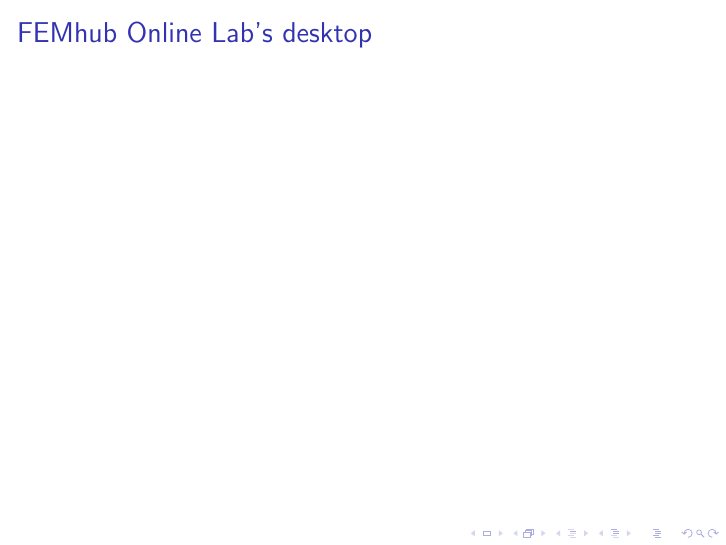
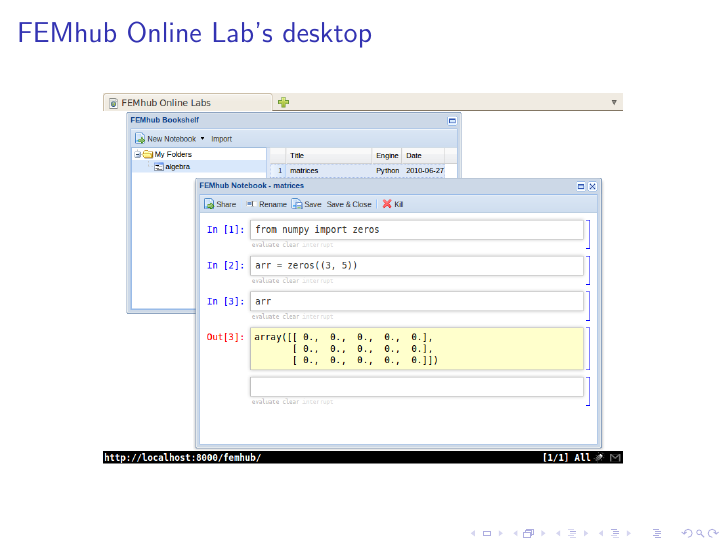
Before and after one commit to mattpap/esco-talk, LaTeX slides (esco-talk.tex): page 72 of 73. Compiled offline with pdfLaTeX; a LaTeX package or settings file that is missing is left out.

Commit message:
Added FEMhub Online Lab's desktop

```diff
--- a/esco-talk.tex
+++ b/esco-talk.tex
@@ -365,7 +365,7 @@
     \framesubtitle{}
 
     \begin{center}
-        %\includegraphics[scale=0.4]{images/femhub-online-lab.png}
+        \includegraphics[scale=0.45]{images/femhub-online-lab.png}
     \end{center}
 \end{frame}
 
```
Also changed, not shown: images/femhub-online-lab.png (added).
